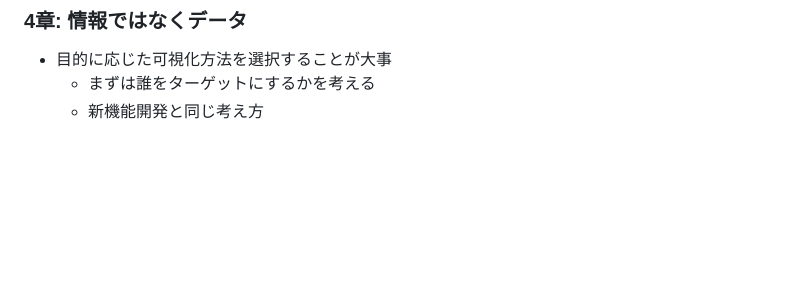
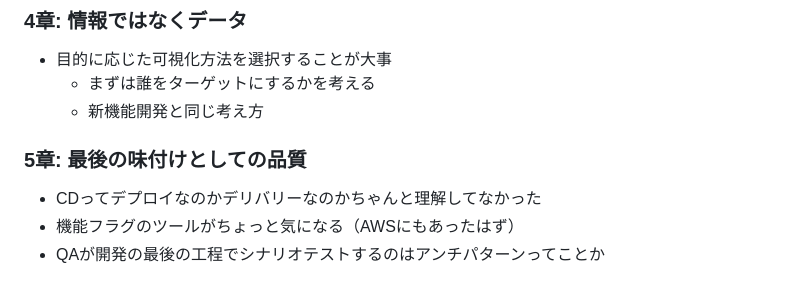
Before and after one commit to sugapiko2/sugapiko2.github.io, a Markdown page: books/システム運用アンチパターン.md, the part around the change. Drawn GitHub-style; blank space fills up the shorter version.

Commit message:
システム運用アンチパターン - 5

```diff
--- a/books/システム運用アンチパターン.md
+++ b/books/システム運用アンチパターン.md
@@ -48,3 +48,7 @@
 - 目的に応じた可視化方法を選択することが大事
     - まずは誰をターゲットにするかを考える
     - 新機能開発と同じ考え方
+### 5章: 最後の味付けとしての品質
+- CDってデプロイなのかデリバリーなのかちゃんと理解してなかった
+- 機能フラグのツールがちょっと気になる（AWSにもあったはず）
+- QAが開発の最後の工程でシナリオテストするのはアンチパターンってことか
```
